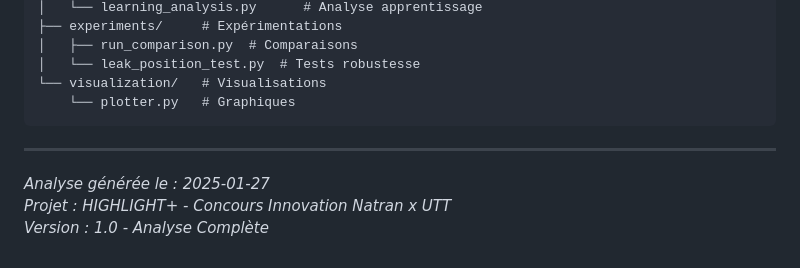
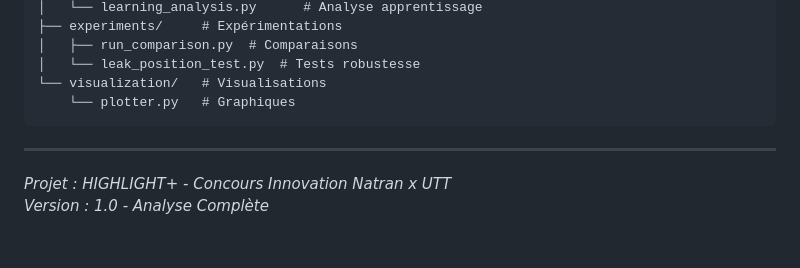
Before and after one commit to ElProfesormika/Projet_HIGHLIGHT-_Natran_-_UTT, a Markdown page: ANALYSE_APPRENTISSAGE_IA.md, the part around the change. Drawn GitHub-style.

```diff
--- a/ANALYSE_APPRENTISSAGE_IA.md
+++ b/ANALYSE_APPRENTISSAGE_IA.md
@@ -753,6 +753,5 @@ highlight_plus/
 
 ---
 
-*Analyse générée le : 2025-01-27*
 *Projet : HIGHLIGHT+ - Concours Innovation Natran x UTT*
 *Version : 1.0 - Analyse Complète*
```
Also changed, not shown: DOCUMENTATION_FONCTIONS_VARIABLES.md (+2 -3 lines).
